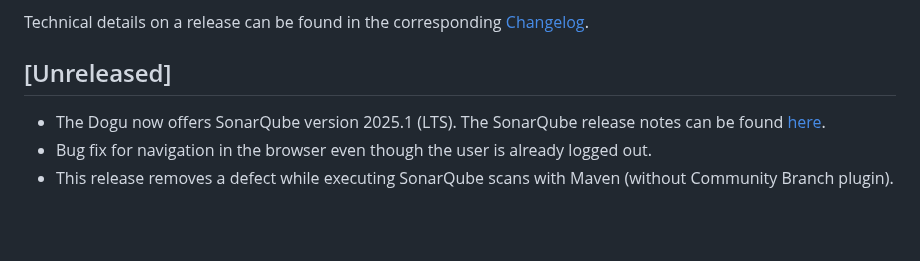
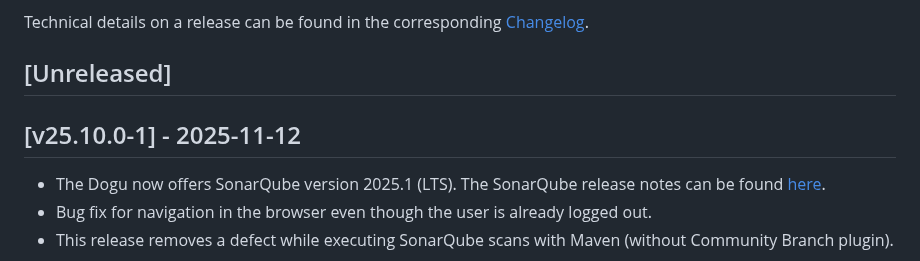
Before and after one commit to cloudogu/sonar, a Markdown page: docs/gui/release_notes_en.md, the part around the change. GitHub-like rendering; blank space fills up the shorter version.

```diff
--- a/docs/gui/release_notes_en.md
+++ b/docs/gui/release_notes_en.md
@@ -5,6 +5,8 @@ Below you will find the release notes for the SonarQube Dogu.
 Technical details on a release can be found in the corresponding [Changelog](https://docs.cloudogu.com/en/docs/dogus/sonar/CHANGELOG/).
 
 ## [Unreleased]
+
+## [v25.10.0-1] - 2025-11-12
 * The Dogu now offers SonarQube version 2025.1 (LTS). The SonarQube release notes can be found [here](https://docs.sonarsource.com/sonarqube-community-build/server-update-and-maintenance/release-notes#latest-release-25.10.0.114319).
 * Bug fix for navigation in the browser even though the user is already logged out.
 * This release removes a defect while executing SonarQube scans with Maven (without Community Branch plugin).
```
Also changed, not shown: docs/gui/release_notes_de.md (+2 -0 lines).
